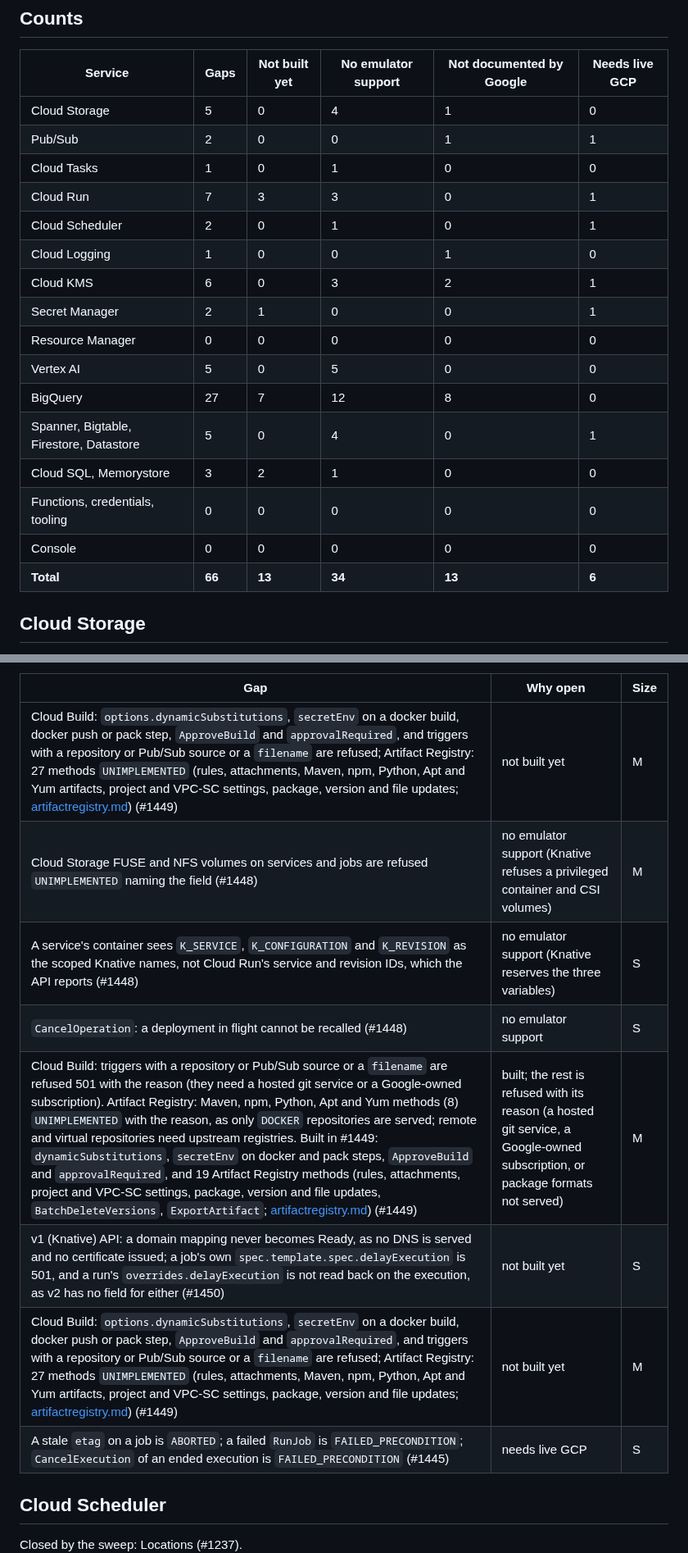
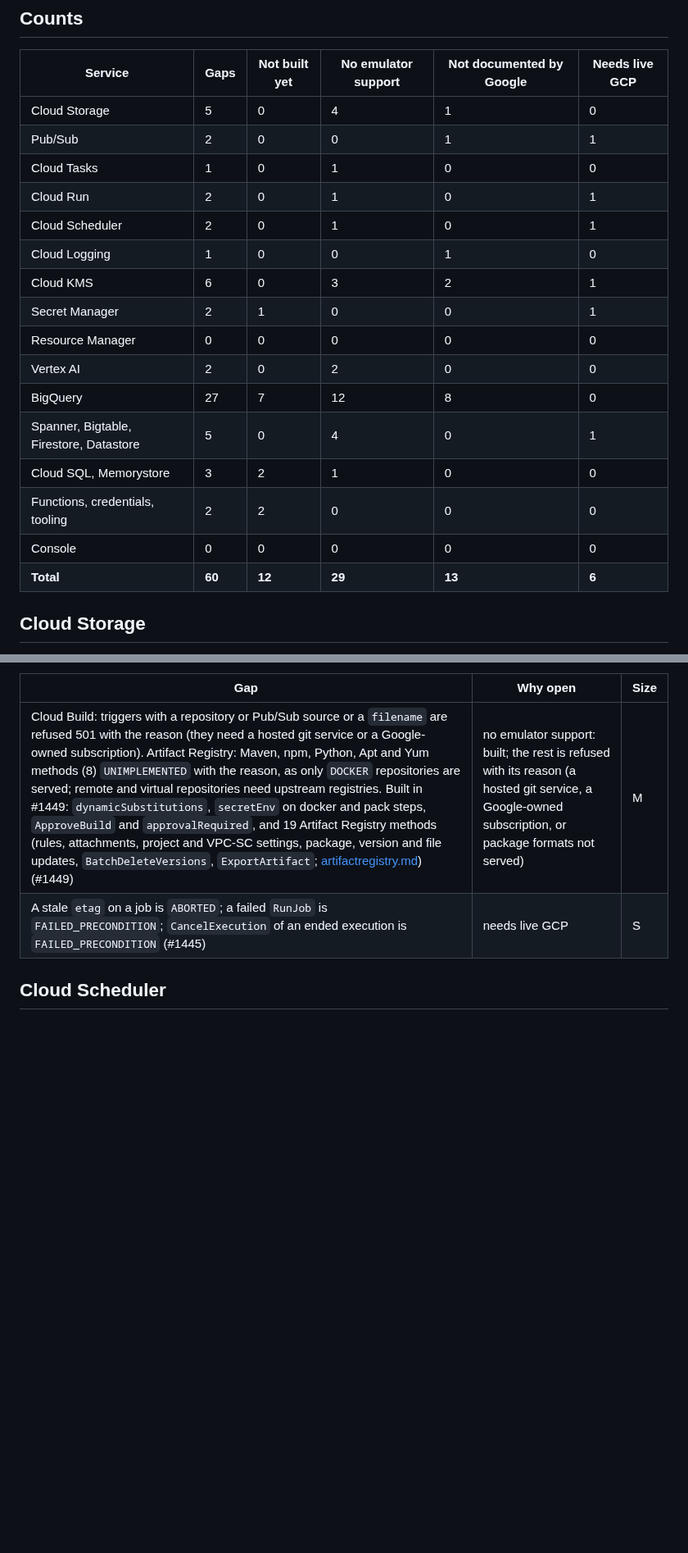
Before and after one commit to cloudburrow/cloudburrow, a Markdown page: docs/gaps.md, 2 parts joined by grey strips. Shown at 82% size. GitHub-like rendering; blank space fills up the shorter version.

Commit message:
Landing 98: gaps.md rows after the merges
The #1449 and #1450 branches predated Landing 97 and brought back Cloud Run rows
it had closed (FUSE and NFS volumes, K_SERVICE, CancelOperation), and the Vertex
AI section held both the old and the new DirectRawPredict and Explain rows. Cloud
Run keeps #1449's Cloud Build row and the job etag row; DirectRawPredict is
served (#1477); one Explain row is left. Counts rebuilt from the rows.

Co-Authored-By: Claude Opus 5.5 (1M context) <noreply@anthropic.com>

```diff
--- a/docs/gaps.md
+++ b/docs/gaps.md
@@ -23,19 +23,19 @@ tracks it; a closed issue is named only where it says what was built.
 | Cloud Storage | 5 | 0 | 4 | 1 | 0 |
 | Pub/Sub | 2 | 0 | 0 | 1 | 1 |
 | Cloud Tasks | 1 | 0 | 1 | 0 | 0 |
-| Cloud Run | 7 | 3 | 3 | 0 | 1 |
+| Cloud Run | 2 | 0 | 1 | 0 | 1 |
 | Cloud Scheduler | 2 | 0 | 1 | 0 | 1 |
 | Cloud Logging | 1 | 0 | 0 | 1 | 0 |
 | Cloud KMS | 6 | 0 | 3 | 2 | 1 |
 | Secret Manager | 2 | 1 | 0 | 0 | 1 |
 | Resource Manager | 0 | 0 | 0 | 0 | 0 |
-| Vertex AI | 5 | 0 | 5 | 0 | 0 |
+| Vertex AI | 2 | 0 | 2 | 0 | 0 |
 | BigQuery | 27 | 7 | 12 | 8 | 0 |
 | Spanner, Bigtable, Firestore, Datastore | 5 | 0 | 4 | 0 | 1 |
 | Cloud SQL, Memorystore | 3 | 2 | 1 | 0 | 0 |
-| Functions, credentials, tooling | 0 | 0 | 0 | 0 | 0 |
+| Functions, credentials, tooling | 2 | 2 | 0 | 0 | 0 |
 | Console | 0 | 0 | 0 | 0 | 0 |
-| **Total** | **66** | **13** | **34** | **13** | **6** |
+| **Total** | **60** | **12** | **29** | **13** | **6** |
 
 ## Cloud Storage
 
@@ -98,13 +98,7 @@ and the default logs bucket (#1430); NFS volumes, Cloud Run's `K_*` and `CLOUD_R
 
 | Gap | Why open | Size |
 |---|---|---|
-| Cloud Build: `options.dynamicSubstitutions`, `secretEnv` on a docker build, docker push or pack step, `ApproveBuild` and `approvalRequired`, and triggers with a repository or Pub/Sub source or a `filename` are refused; Artifact Registry: 27 methods `UNIMPLEMENTED` (rules, attachments, Maven, npm, Python, Apt and Yum artifacts, project and VPC-SC settings, package, version and file updates; [artifactregistry.md](coverage/artifactregistry.md)) (#1449) | not built yet | M |
-| Cloud Storage FUSE and NFS volumes on services and jobs are refused `UNIMPLEMENTED` naming the field (#1448) | no emulator support (Knative refuses a privileged container and CSI volumes) | M |
-| A service's container sees `K_SERVICE`, `K_CONFIGURATION` and `K_REVISION` as the scoped Knative names, not Cloud Run's service and revision IDs, which the API reports (#1448) | no emulator support (Knative reserves the three variables) | S |
-| `CancelOperation`: a deployment in flight cannot be recalled (#1448) | no emulator support | S |
-| Cloud Build: triggers with a repository or Pub/Sub source or a `filename` are refused 501 with the reason (they need a hosted git service or a Google-owned subscription). Artifact Registry: Maven, npm, Python, Apt and Yum methods (8) `UNIMPLEMENTED` with the reason, as only `DOCKER` repositories are served; remote and virtual repositories need upstream registries. Built in #1449: `dynamicSubstitutions`, `secretEnv` on docker and pack steps, `ApproveBuild` and `approvalRequired`, and 19 Artifact Registry methods (rules, attachments, project and VPC-SC settings, package, version and file updates, `BatchDeleteVersions`, `ExportArtifact`; [artifactregistry.md](coverage/artifactregistry.md)) (#1449) | built; the rest is refused with its reason (a hosted git service, a Google-owned subscription, or package formats not served) | M |
-| v1 (Knative) API: a domain mapping never becomes Ready, as no DNS is served and no certificate issued; a job's own `spec.template.spec.delayExecution` is 501, and a run's `overrides.delayExecution` is not read back on the execution, as v2 has no field for either (#1450) | not built yet | S |
-| Cloud Build: `options.dynamicSubstitutions`, `secretEnv` on a docker build, docker push or pack step, `ApproveBuild` and `approvalRequired`, and triggers with a repository or Pub/Sub source or a `filename` are refused; Artifact Registry: 27 methods `UNIMPLEMENTED` (rules, attachments, Maven, npm, Python, Apt and Yum artifacts, project and VPC-SC settings, package, version and file updates; [artifactregistry.md](coverage/artifactregistry.md)) (#1449) | not built yet | M |
+| Cloud Build: triggers with a repository or Pub/Sub source or a `filename` are refused 501 with the reason (they need a hosted git service or a Google-owned subscription). Artifact Registry: Maven, npm, Python, Apt and Yum methods (8) `UNIMPLEMENTED` with the reason, as only `DOCKER` repositories are served; remote and virtual repositories need upstream registries. Built in #1449: `dynamicSubstitutions`, `secretEnv` on docker and pack steps, `ApproveBuild` and `approvalRequired`, and 19 Artifact Registry methods (rules, attachments, project and VPC-SC settings, package, version and file updates, `BatchDeleteVersions`, `ExportArtifact`; [artifactregistry.md](coverage/artifactregistry.md)) (#1449) | no emulator support: built; the rest is refused with its reason (a hosted git service, a Google-owned subscription, or package formats not served) | M |
 | A stale `etag` on a job is `ABORTED`; a failed `RunJob` is `FAILED_PRECONDITION`; `CancelExecution` of an ended execution is `FAILED_PRECONDITION` (#1445) | needs live GCP | S |
 
 ## Cloud Scheduler
```
Also changed, not shown: other parts of docs/gaps.md (+0 -4 lines).
